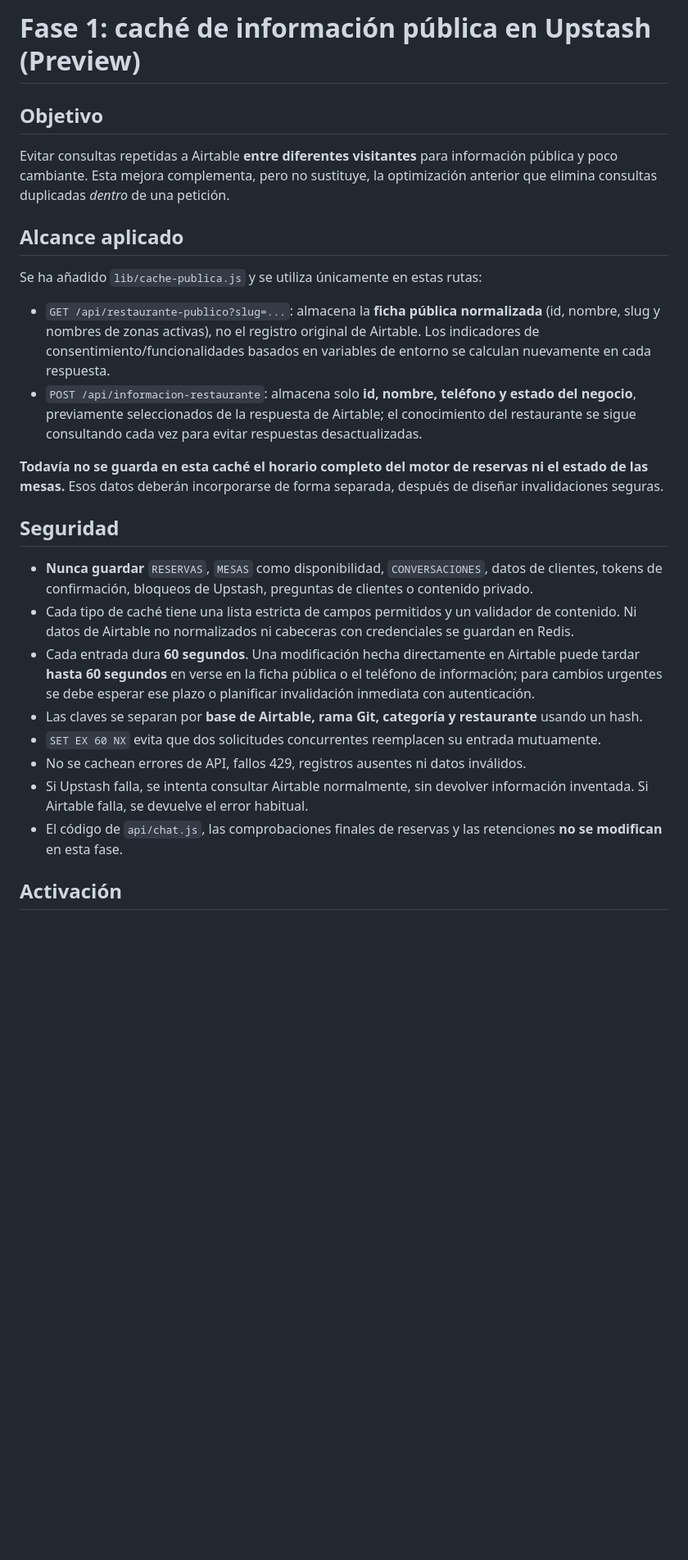
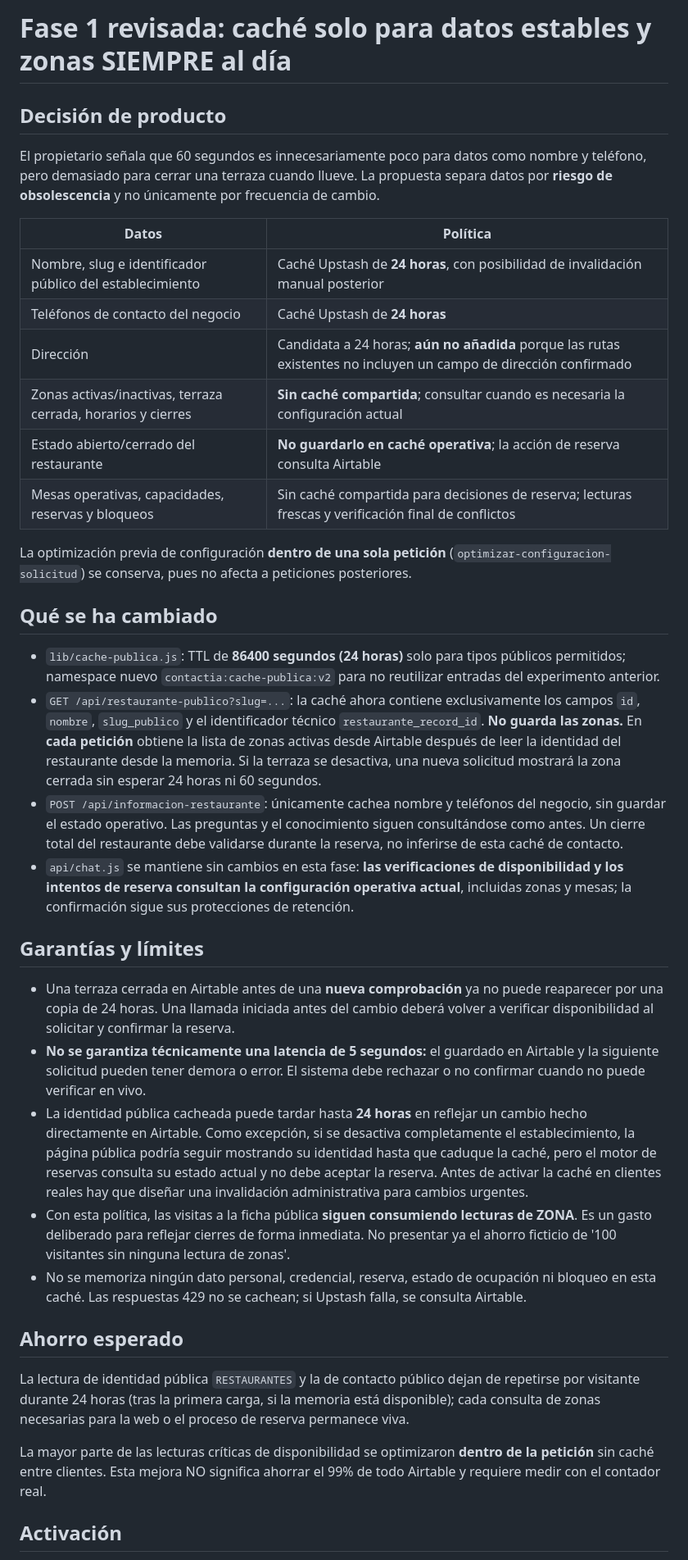
Before and after one commit to luisangelantequera-wq/agente-restaurante, a Markdown page: docs/cache-publica-upstash.md, the part around one of its changes. Shown at 82% size. GitHub-like rendering; blank space fills up the shorter version.

```diff
--- a/docs/cache-publica-upstash.md
+++ b/docs/cache-publica-upstash.md
@@ -1,28 +1,40 @@
-# Fase 1: caché de información pública en Upstash (Preview)
+# Fase 1 revisada: caché solo para datos estables y zonas SIEMPRE al día
 
-## Objetivo
+## Decisión de producto
 
-Evitar consultas repetidas a Airtable **entre diferentes visitantes** para información pública y poco cambiante. Esta mejora complementa, pero no sustituye, la optimización anterior que elimina consultas duplicadas *dentro* de una petición.
+El propietario señala que 60 segundos es innecesariamente poco para datos como nombre y teléfono, pero demasiado para cerrar una terraza cuando llueve. La propuesta separa datos por **riesgo de obsolescencia** y no únicamente por frecuencia de cambio.
 
-## Alcance aplicado
+| Datos | Política |
+|---|---|
+| Nombre, slug e identificador público del establecimiento | Caché Upstash de **24 horas**, con posibilidad de invalidación manual posterior |
+| Teléfonos de contacto del negocio | Caché Upstash de **24 horas** |
+| Dirección | Candidata a 24 horas; **aún no añadida** porque las rutas existentes no incluyen un campo de dirección confirmado |
+| Zonas activas/inactivas, terraza cerrada, horarios y cierres | **Sin caché compartida**; consultar cuando es necesaria la configuración actual |
+| Estado abierto/cerrado del restaurante | **No guardarlo en caché operativa**; la acción de reserva consulta Airtable |
+| Mesas operativas, capacidades, reservas y bloqueos | Sin caché compartida para decisiones de reserva; lecturas frescas y verificación final de conflictos |
 
-Se ha añadido `lib/cache-publica.js` y se utiliza únicamente en estas rutas:
+La optimización previa de configuración **dentro de una sola petición** (`optimizar-configuracion-solicitud`) se conserva, pues no afecta a peticiones posteriores.
 
-- `GET /api/restaurante-publico?slug=...`: almacena la **ficha pública normalizada** (id, nombre, slug y nombres de zonas activas), no el registro original de Airtable. Los indicadores de consentimiento/funcionalidades basados en variables de entorno se calculan nuevamente en cada respuesta.
-- `POST /api/informacion-restaurante`: almacena solo **id, nombre, teléfono y estado del negocio**, previamente seleccionados de la respuesta de Airtable; el conocimiento del restaurante se sigue consultando cada vez para evitar respuestas desactualizadas.
+## Qué se ha cambiado
 
-**Todavía no se guarda en esta caché el horario completo del motor de reservas ni el estado de las mesas.** Esos datos deberán incorporarse de forma separada, después de diseñar invalidaciones seguras.
+- `lib/cache-publica.js`: TTL de **86400 segundos (24 horas)** solo para tipos públicos permitidos; namespace nuevo `contactia:cache-publica:v2` para no reutilizar entradas del experimento anterior.
+- `GET /api/restaurante-publico?slug=...`: la caché ahora contiene exclusivamente los campos `id`, `nombre`, `slug_publico` y el identificador técnico `restaurante_record_id`. **No guarda las zonas.** En **cada petición** obtiene la lista de zonas activas desde Airtable después de leer la identidad del restaurante desde la memoria. Si la terraza se desactiva, una nueva solicitud mostrará la zona cerrada sin esperar 24 horas ni 60 segundos.
+- `POST /api/informacion-restaurante`: únicamente cachea nombre y teléfonos del negocio, sin guardar el estado operativo. Las preguntas y el conocimiento siguen consultándose como antes. Un cierre total del restaurante debe validarse durante la reserva, no inferirse de esta caché de contacto.
+- `api/chat.js` se mantiene sin cambios en esta fase: **las verificaciones de disponibilidad y los intentos de reserva consultan la configuración operativa actual**, incluidas zonas y mesas; la confirmación sigue sus protecciones de retención.
 
-## Seguridad
+## Garantías y límites
 
-- **Nunca guardar** `RESERVAS`, `MESAS` como disponibilidad, `CONVERSACIONES`, datos de clientes, tokens de confirmación, bloqueos de Upstash, preguntas de clientes o contenido privado.
-- Cada tipo de caché tiene una lista estricta de campos permitidos y un validador de contenido. Ni datos de Airtable no normalizados ni cabeceras con credenciales se guardan en Redis.
-- Cada entrada dura **60 segundos**. Una modificación hecha directamente en Airtable puede tardar **hasta 60 segundos** en verse en la ficha pública o el teléfono de información; para cambios urgentes se debe esperar ese plazo o planificar invalidación inmediata con autenticación.
-- Las claves se separan por **base de Airtable, rama Git, categoría y restaurante** usando un hash.
-- `SET EX 60 NX` evita que dos solicitudes concurrentes reemplacen su entrada mutuamente.
-- No se cachean errores de API, fallos 429, registros ausentes ni datos inválidos.
-- Si Upstash falla, se intenta consultar Airtable normalmente, sin devolver información inventada. Si Airtable falla, se devuelve el error habitual.
-- El código de `api/chat.js`, las comprobaciones finales de reservas y las retenciones **no se modifican** en esta fase.
+- Una terraza cerrada en Airtable antes de una **nueva comprobación** ya no puede reaparecer por una copia de 24 horas. Una llamada iniciada antes del cambio deberá volver a verificar disponibilidad al solicitar y confirmar la reserva.
+- **No se garantiza técnicamente una latencia de 5 segundos:** el guardado en Airtable y la siguiente solicitud pueden tener demora o error. El sistema debe rechazar o no confirmar cuando no puede verificar en vivo.
+- La identidad pública cacheada puede tardar hasta **24 horas** en reflejar un cambio hecho directamente en Airtable. Como excepción, si se desactiva completamente el establecimiento, la página pública podría seguir mostrando su identidad hasta que caduque la caché, pero el motor de reservas consulta su estado actual y no debe aceptar la reserva. Antes de activar la caché en clientes reales hay que diseñar una invalidación administrativa para cambios urgentes.
+- Con esta política, las visitas a la ficha pública **siguen consumiendo lecturas de ZONA**. Es un gasto deliberado para reflejar cierres de forma inmediata. No presentar ya el ahorro ficticio de '100 visitantes sin ninguna lectura de zonas'.
+- No se memoriza ningún dato personal, credencial, reserva, estado de ocupación ni bloqueo en esta caché. Las respuestas 429 no se cachean; si Upstash falla, se consulta Airtable.
+
+## Ahorro esperado
+
+La lectura de identidad pública `RESTAURANTES` y la de contacto público dejan de repetirse por visitante durante 24 horas (tras la primera carga, si la memoria está disponible); cada consulta de zonas necesarias para la web o el proceso de reserva permanece viva.
+
+La mayor parte de las lecturas críticas de disponibilidad se optimizaron **dentro de la petición** sin caché entre clientes. Esta mejora NO significa ahorrar el 99% de todo Airtable y requiere medir con el contador real.
 
 ## Activación
 
```
Also changed, not shown: other parts of docs/cache-publica-upstash.md (+9 -32 lines).
